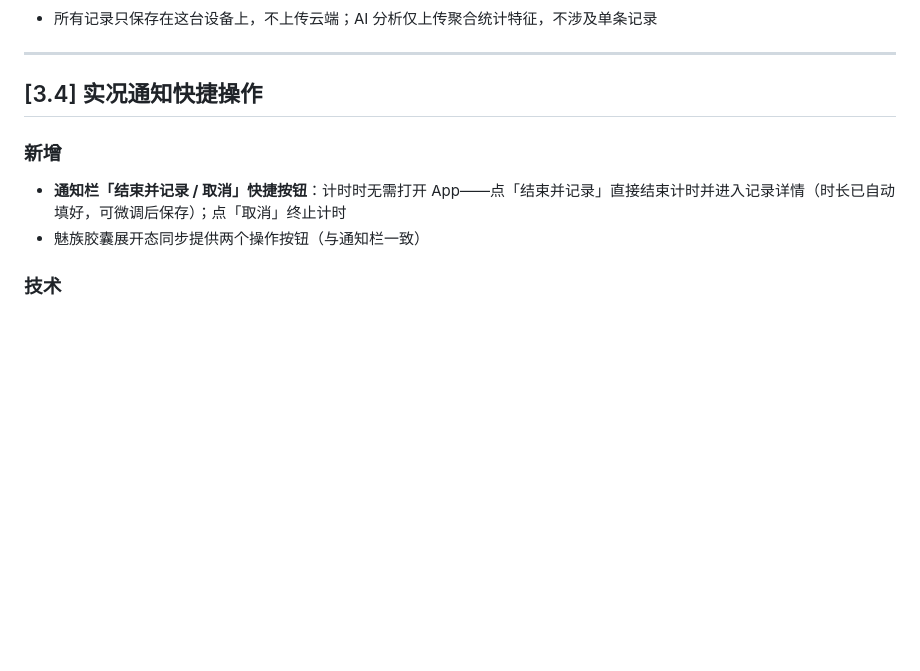
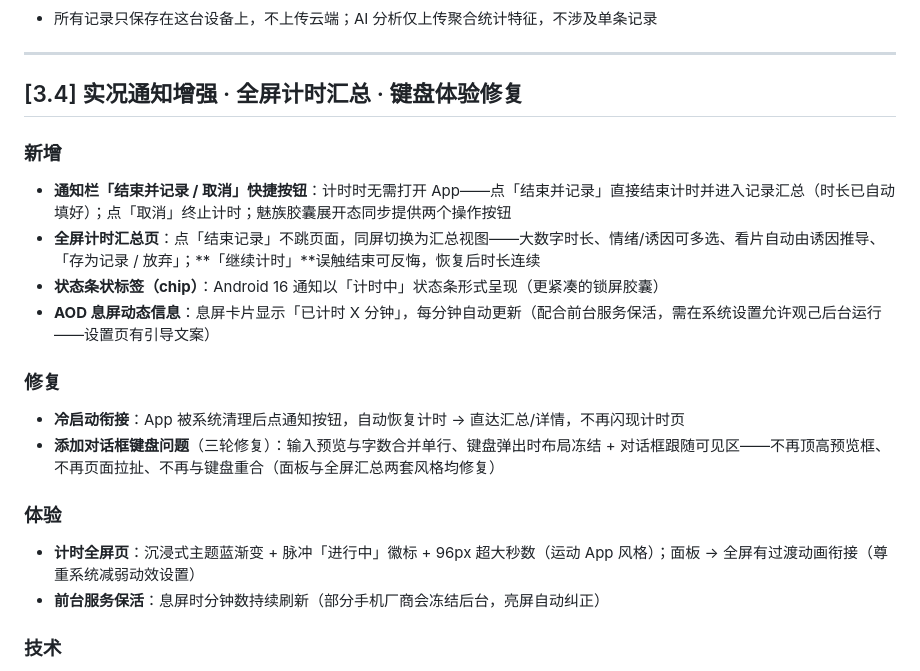
Before and after one commit to lib0rty1813-eng/guanji-app, a Markdown page: CHANGELOG.md, the part around the change. Drawn GitHub-style; blank space fills up the shorter version.

```diff
--- a/CHANGELOG.md
+++ b/CHANGELOG.md
@@ -18,11 +18,21 @@
 
 ---
 
-## [3.4] 实况通知快捷操作
+## [3.4] 实况通知增强 · 全屏计时汇总 · 键盘体验修复
 
 ### 新增
-- **通知栏「结束并记录 / 取消」快捷按钮**：计时时无需打开 App——点「结束并记录」直接结束计时并进入记录详情（时长已自动填好，可微调后保存）；点「取消」终止计时
-- 魅族胶囊展开态同步提供两个操作按钮（与通知栏一致）
+- **通知栏「结束并记录 / 取消」快捷按钮**：计时时无需打开 App——点「结束并记录」直接结束计时并进入记录汇总（时长已自动填好）；点「取消」终止计时；魅族胶囊展开态同步提供两个操作按钮
+- **全屏计时汇总页**：点「结束记录」不跳页面，同屏切换为汇总视图——大数字时长、情绪/诱因可多选、看片自动由诱因推导、「存为记录 / 放弃」；**「继续计时」**误触结束可反悔，恢复后时长连续
+- **状态条状标签（chip）**：Android 16 通知以「计时中」状态条形式呈现（更紧凑的锁屏胶囊）
+- **AOD 息屏动态信息**：息屏卡片显示「已计时 X 分钟」，每分钟自动更新（配合前台服务保活，需在系统设置允许观己后台运行——设置页有引导文案）
+
+### 修复
+- **冷启动衔接**：App 被系统清理后点通知按钮，自动恢复计时 → 直达汇总/详情，不再闪现计时页
+- **添加对话框键盘问题**（三轮修复）：输入预览与字数合并单行、键盘弹出时布局冻结 + 对话框跟随可见区——不再顶高预览框、不再页面拉扯、不再与键盘重合（面板与全屏汇总两套风格均修复）
+
+### 体验
+- **计时全屏页**：沉浸式主题蓝渐变 + 脉冲「进行中」徽标 + 96px 超大秒数（运动 App 风格）；面板 → 全屏有过渡动画衔接（尊重系统减弱动效设置）
+- **前台服务保活**：息屏时分钟数持续刷新（部分手机厂商会冻结后台，亮屏自动纠正）
 
 ### 技术
 - 进程被清理后点通知按钮也能正常衔接：自动恢复计时 → 完成操作（冷启动安全）
```
Also changed, not shown: README.md (+10 -5 lines).
